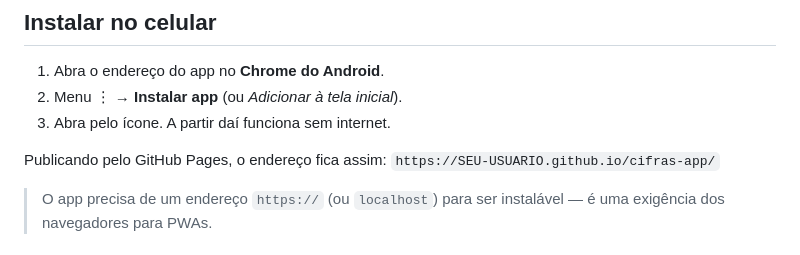
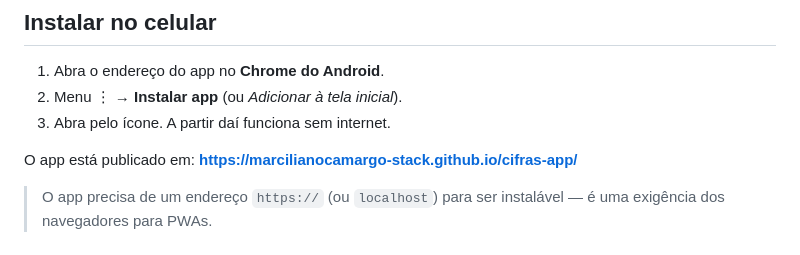
Before and after one commit to marcilianocamargo-stack/cifras-app, a Markdown page: README.md, the part around the change. Rendered like a GitHub page.

Commit message:
Aponta o README para o endereço publicado
Co-Authored-By: Claude Opus 5 <noreply@anthropic.com>

```diff
--- a/README.md
+++ b/README.md
@@ -29,8 +29,8 @@ um app normal, com ícone próprio e tela cheia.
 2. Menu ⋮ → **Instalar app** (ou *Adicionar à tela inicial*).
 3. Abra pelo ícone. A partir daí funciona sem internet.
 
-Publicando pelo GitHub Pages, o endereço fica assim:
-`https://SEU-USUARIO.github.io/cifras-app/`
+O app está publicado em:
+**https://marcilianocamargo-stack.github.io/cifras-app/**
 
 > O app precisa de um endereço `https://` (ou `localhost`) para ser instalável —
 > é uma exigência dos navegadores para PWAs.
```
